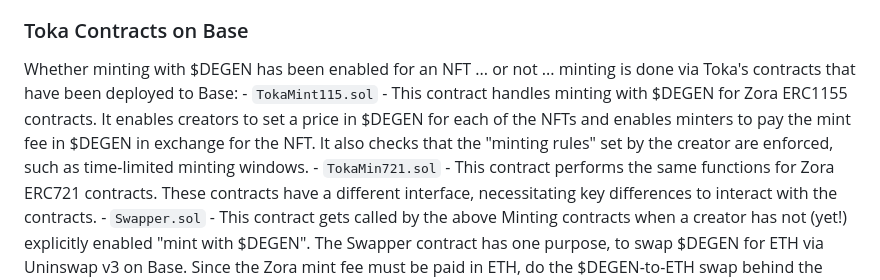
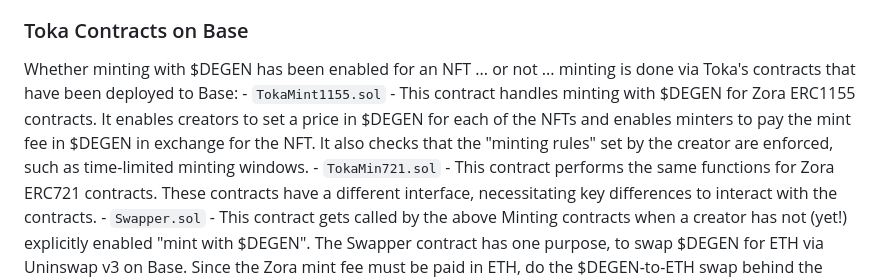
Before and after one commit to markcarey/toka, a Markdown page: README.md, the part around the change. Rendered like a GitHub page.

```diff
--- a/README.md
+++ b/README.md
@@ -24,6 +24,6 @@ Zora NFTs can be either ERC721 or ERC1155 and this adds complexity due to the di
 
 ### Toka Contracts on Base
 Whether minting with $DEGEN has been enabled for an NFT ... or not ... minting is done via Toka's contracts that have been deployed to Base:
-    - `TokaMint115.sol` - This contract handles minting with $DEGEN for Zora ERC1155 contracts. It enables creators to set a price in $DEGEN for each of the NFTs and enables minters to pay the mint fee in $DEGEN in exchange for the NFT. It also checks that the "minting rules" set by the creator are enforced, such as time-limited minting windows.
+    - `TokaMint1155.sol` - This contract handles minting with $DEGEN for Zora ERC1155 contracts. It enables creators to set a price in $DEGEN for each of the NFTs and enables minters to pay the mint fee in $DEGEN in exchange for the NFT. It also checks that the "minting rules" set by the creator are enforced, such as time-limited minting windows.
     - `TokaMin721.sol` - This contract performs the same functions for Zora ERC721 contracts. These contracts have a different interface, necessitating key differences to interact with the contracts.
     - `Swapper.sol` - This contract gets called by the above Minting contracts when a creator has not (yet!) explicitly enabled "mint with $DEGEN". The Swapper contract has one purpose, to swap $DEGEN for ETH via Uninswap v3 on Base. Since the Zora mint fee must be paid in ETH, do the $DEGEN-to-ETH swap behind the scenes enables the minter to pay in $DEGEN and still get the NFT. Once the swap is complete, the Minter contract call the respective `mintWithRewards()` function on the Zora contracr while send the mint fee (typically 0.000777 ETH) as `value` in the function call. The minter is unaware of the swap -- they just pay a mint fee in $DEGEN and receive an NFT. Without ever leaving the Toka Frame!
```
